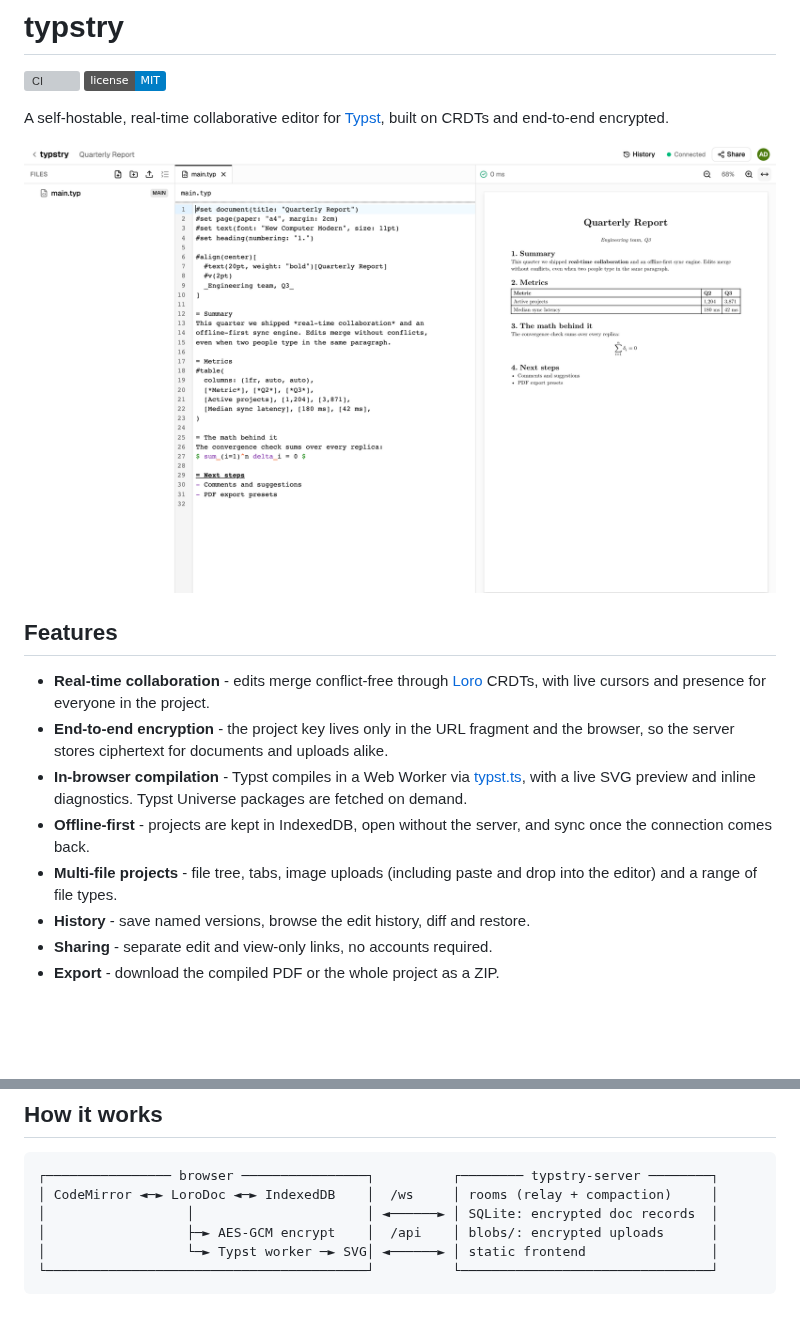
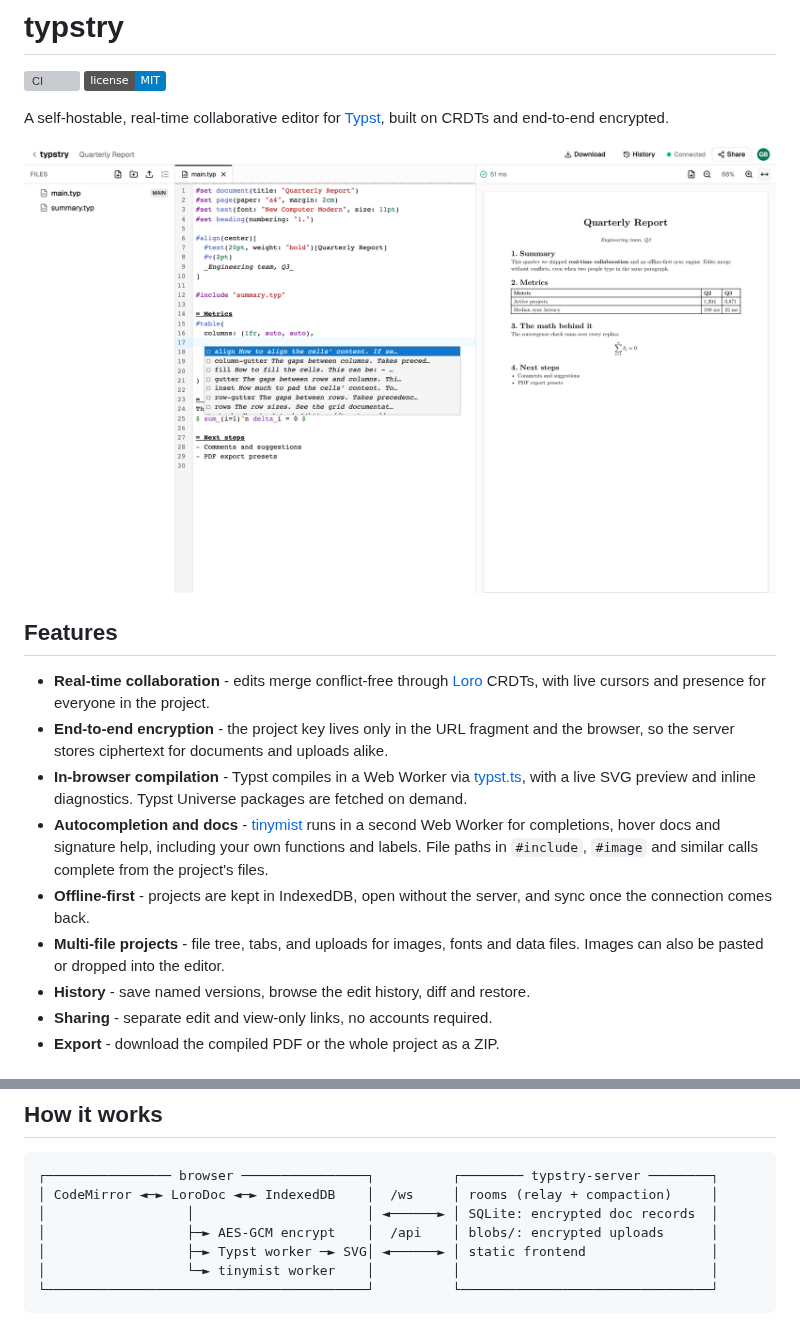
Before and after one commit to robertjndw/typstry, a Markdown page: README.md, 2 parts joined by grey strips. Rendered like a GitHub page; pictures changed too: docs/screenshot.png; badges without logos; blank space fills up the shorter version; grey boxes are pictures that could not be loaded.

````diff
--- a/README.md
+++ b/README.md
@@ -12,8 +12,9 @@ A self-hostable, real-time collaborative editor for [Typst](https://typst.app),
 - **Real-time collaboration** - edits merge conflict-free through [Loro](https://loro.dev) CRDTs, with live cursors and presence for everyone in the project.
 - **End-to-end encryption** - the project key lives only in the URL fragment and the browser, so the server stores ciphertext for documents and uploads alike.
 - **In-browser compilation** - Typst compiles in a Web Worker via [typst.ts](https://github.com/Myriad-Dreamin/typst.ts), with a live SVG preview and inline diagnostics. Typst Universe packages are fetched on demand.
+- **Autocompletion and docs** - [tinymist](https://github.com/Myriad-Dreamin/tinymist) runs in a second Web Worker for completions, hover docs and signature help, including your own functions and labels. File paths in `#include`, `#image` and similar calls complete from the project's files.
 - **Offline-first** - projects are kept in IndexedDB, open without the server, and sync once the connection comes back.
-- **Multi-file projects** - file tree, tabs, image uploads (including paste and drop into the editor) and a range of file types.
+- **Multi-file projects** - file tree, tabs, and uploads for images, fonts and data files. Images can also be pasted or dropped into the editor.
 - **History** - save named versions, browse the edit history, diff and restore.
 - **Sharing** - separate edit and view-only links, no accounts required.
 - **Export** - download the compiled PDF or the whole project as a ZIP.
@@ -42,7 +43,8 @@ docker run -d -p 8787:8787 -v typstry-data:/data typstry
 │ CodeMirror ◄─► LoroDoc ◄─► IndexedDB    │  /ws     │ rooms (relay + compaction)     │
 │                  │                      │ ◄──────► │ SQLite: encrypted doc records  │
 │                  ├─► AES-GCM encrypt    │  /api    │ blobs/: encrypted uploads      │
-│                  └─► Typst worker ─► SVG│ ◄──────► │ static frontend                │
+│                  ├─► Typst worker ─► SVG│ ◄──────► │ static frontend                │
+│                  └─► tinymist worker    │          │                                │
 └─────────────────────────────────────────┘          └────────────────────────────────┘
 ```
 
````
Also changed, not shown: other parts of README.md (+9 -4 lines), 13 other files.
